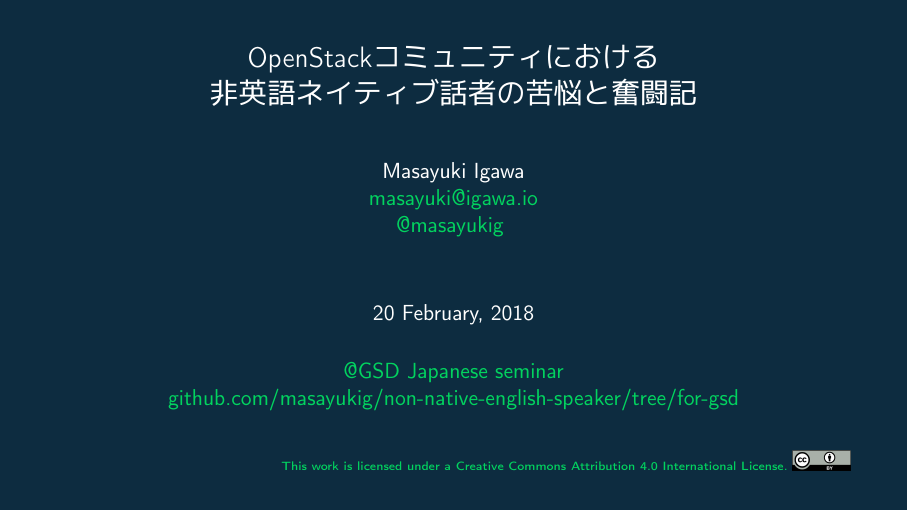
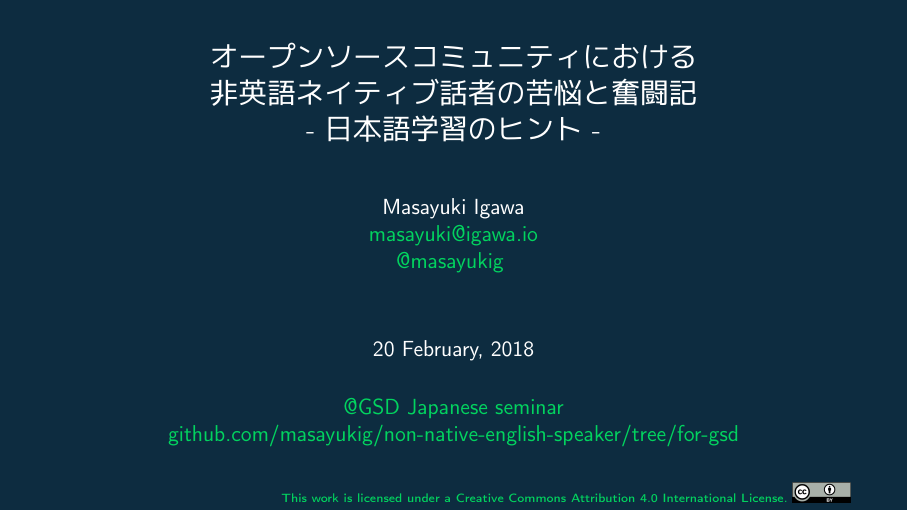
Before and after one commit to masayukig/non-native-english-speaker, LaTeX slides (non-native-english-speaker.tex): page 1 of 35. The pictures show the PDF file non-native-english-speaker.pdf that the author committed with the source.

Commit message:
Change the title a bit

```diff
--- a/non-native-english-speaker.tex
+++ b/non-native-english-speaker.tex
@@ -94,7 +94,9 @@
 \place{\href{http://www.g-s-d.co.jp/}{@GSD Japanese seminar}}
 
 \title[Non-Native-English-Speaker
-\hspace{2em}\insertframenumber/\inserttotalframenumber]{OpenStackコミュニティにおける\\非英語ネイティブ話者の苦悩と奮闘記}
+\hspace{2em}\insertframenumber/\inserttotalframenumber]{オープンソース
+  コミュニティにおける\\非英語ネイティブ話者の苦悩と奮闘記\\
+  - 日本語学習のヒント -}
 
 \setbeamercolor{background canvas}{bg=susedark}
 \setbeamercolor{titlelike}{fg=white}
```
Also changed, not shown: non-native-english-speaker.pdf.
